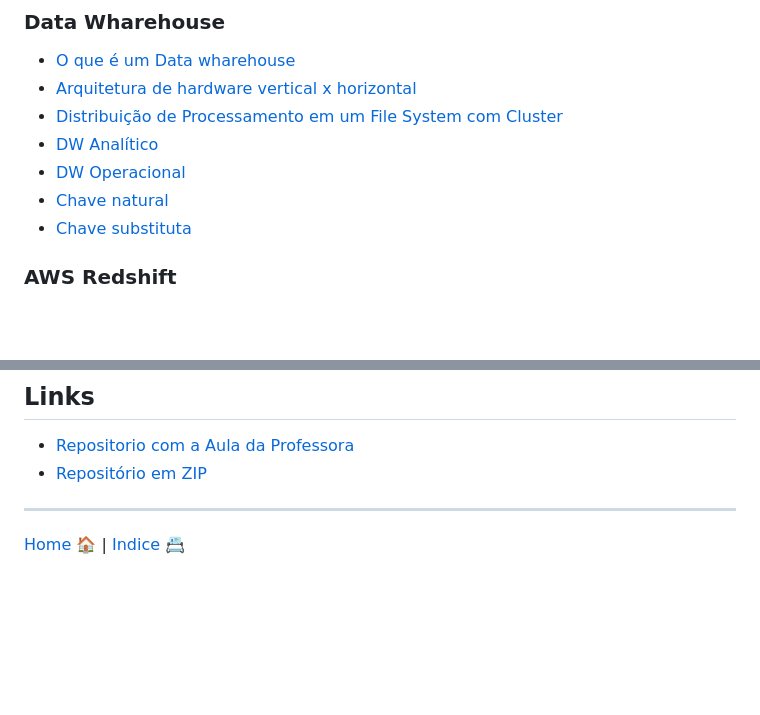
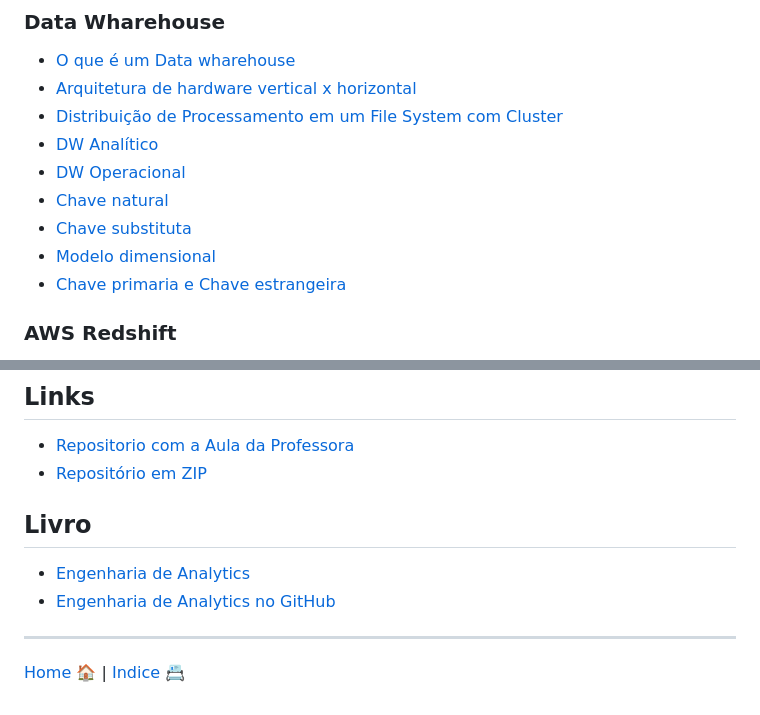
Before and after one commit to natanfiuza/uniesp-mba-dados, a Markdown page: aula_14_2024_07_06/anotacoes.md, 2 parts joined by grey strips. GitHub-like rendering; blank space fills up the shorter version.

Commit message:
Adiciona Modelo dimensional

```diff
--- a/aula_14_2024_07_06/anotacoes.md
+++ b/aula_14_2024_07_06/anotacoes.md
@@ -11,6 +11,8 @@
 - [DW Operacional](./doc/datawarehouse_operacional.md)
 - [Chave natural](./doc/chave_natural.md)
 - [Chave substituta](./doc/chave_substituta.md)
+- [Modelo dimensional](./doc/modelo_dimensional.md)
+- [Chave primaria e Chave estrangeira](./doc/chave_primaria_e_estrangeira.md)
 
 ### AWS Redshift
 - [O que é AWS Redshift](./doc/aws_redshift.md)
@@ -26,6 +28,10 @@
 - [Repositorio com a Aula da Professora](https://github.com/laysabelici/dw-redshift)
 - [Repositório em ZIP](./doc/dw-redshift-main.zip)
 
+## Livro
+
+- [Engenharia de Analytics](https://www.engdeanalytics.com.br/intro.html)
+- [Engenharia de Analytics no GitHub](https://github.com/dpavancini/eng-de-analytics-livro)
 
 -----
 
```
Also changed, not shown: aula_14_2024_07_06/doc/chave_primaria_e_estrangeira.md (added, +36 -0 lines), aula_14_2024_07_06/doc/modelo_dimensional.md (added, +46 -0 lines), aula_14_2024_07_06/img/esquema_estrela.png (added), aula_14_2024_07_06/img/modelagem-floco-de-neve-dos-dados-do-eleitorado-e-voto.png (added).
